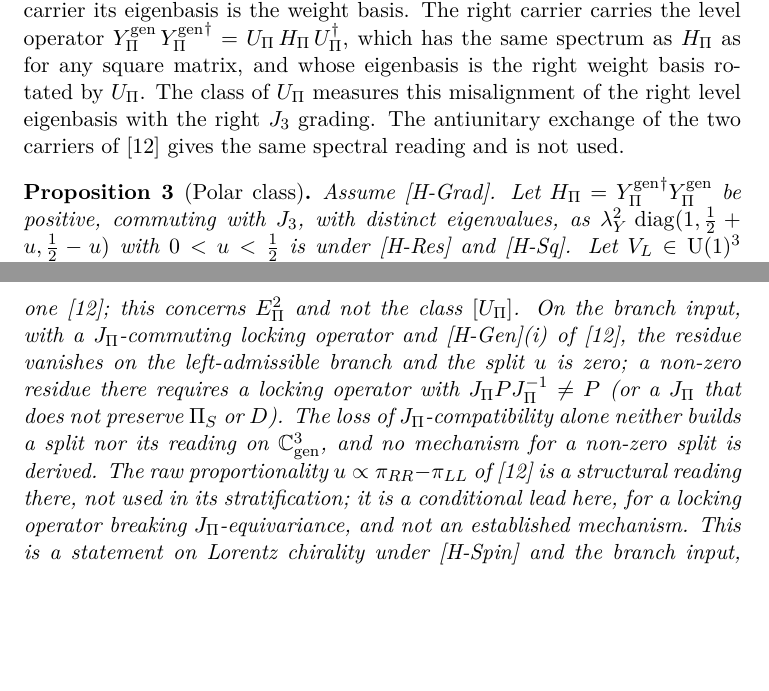
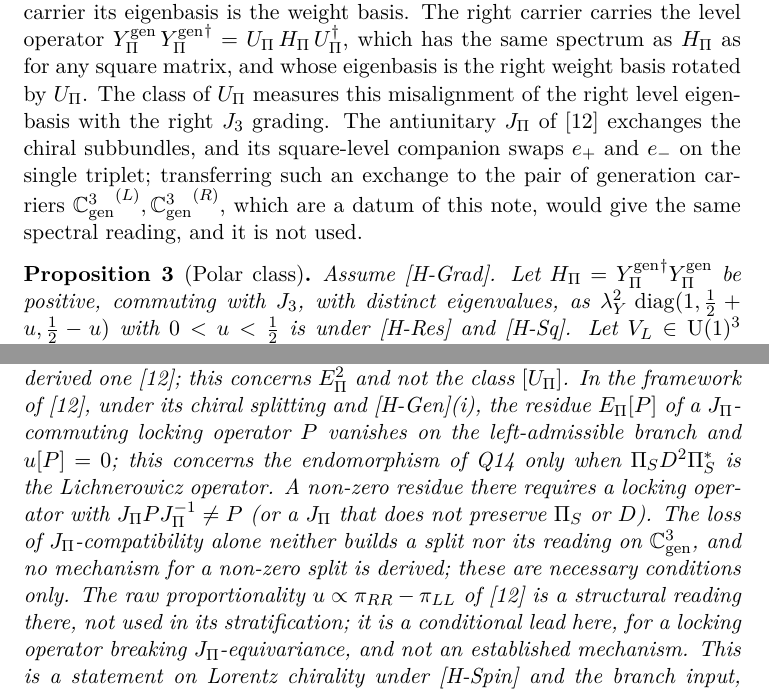
Before and after one commit to Cosmochrony/projected-yukawa-operator, a LaTeX paper (tex/ProjectedYukawaOperator.tex): two parts of pages 12 and 16 of 34, joined at a grey line, cut so that both start at the same text, the shorter picture padded with empty space. Compiled offline with pdfLaTeX.

Commit message:
Review fixes: conditional sign of E_Pi, E[P] vs Q14 E_Pi scope, N_P notation, PRS carrier attribution, status wording

```diff
--- a/tex/ProjectedYukawaOperator.tex
+++ b/tex/ProjectedYukawaOperator.tex
@@ -500,8 +503,9 @@ Independent Researcher, France\\
     same
     spectrum as $\Hpi$ as for any square matrix, and whose eigenbasis is the right weight basis rotated by $\Upi$.
     The class of $\Upi$ measures this misalignment of the right level eigenbasis with the right $\Jthree$ grading.
-    The antiunitary exchange of the two carriers of~\cite{Beau2026prs} gives the same spectral reading and is not
-    used.
+    The antiunitary $\JPi$ of~\cite{Beau2026prs} exchanges the chiral subbundles, and its square-level companion swaps
+    $e_{+}$ and $e_{-}$ on the single triplet; transferring such an exchange to the pair of generation carriers
+    $\GL, \GR$, which are a datum of this note, would give the same spectral reading, and it is not used.
 
     \begin{proposition}[Polar class]
       \label{prop:polar-class}
@@ -662,11 +666,13 @@ Independent Researcher, France\\
       On the real cascade of the model the off-diagonal mixing channel $R_{\mathrm{mix}}$ of $\Epi^{2}$ is absent,
       $v = 0$, the real diagonal split being the form of the model operator, not a derived one~\cite{Beau2026prs}; this concerns
       $\Epi^{2}$ and not the class $[\Upi]$.
-      On the branch input, with a $\JPi$-commuting locking operator and [H-Gen](i) of~\cite{Beau2026prs}, the residue
-      vanishes on the left-admissible branch and the split $u$ is zero; a non-zero residue there requires a locking
+      In the framework of~\cite{Beau2026prs}, under its chiral splitting and [H-Gen](i), the residue $\Epi[P]$ of a
+      $\JPi$-commuting locking operator $P$ vanishes on the left-admissible branch and $u[P] = 0$; this concerns the
+      endomorphism of Q14 only when $\Pi_{S} D^{2} \Pi_{S}^{*}$ is the Lichnerowicz operator.
+      A non-zero residue there requires a locking
       operator with $\JPi P \JPi^{-1} \neq P$ (or a $\JPi$ that does not preserve $\Pi_{S}$ or $D$).
       The loss of $\JPi$-compatibility alone neither builds a split nor its reading on $\Cgen$, and no mechanism
-      for a non-zero split is derived.
+      for a non-zero split is derived; these are necessary conditions only.
       The raw proportionality $u \propto \pi_{RR} - \pi_{LL}$ of~\cite{Beau2026prs} is a structural reading there,
       not used in its stratification; it is a conditional lead here, for a locking operator breaking
       $\JPi$-equivariance, and not an established mechanism.
```
Also changed, not shown: README.md, tex/ProjectedYukawaOperator.tex (22 more changed lines).
